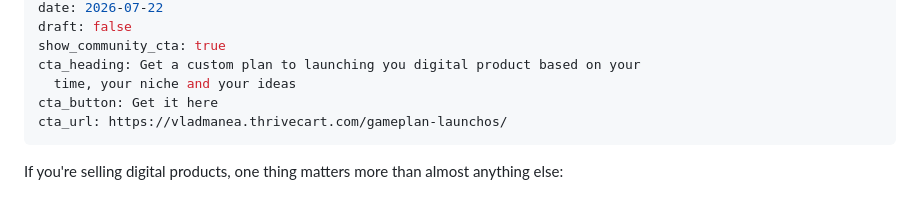
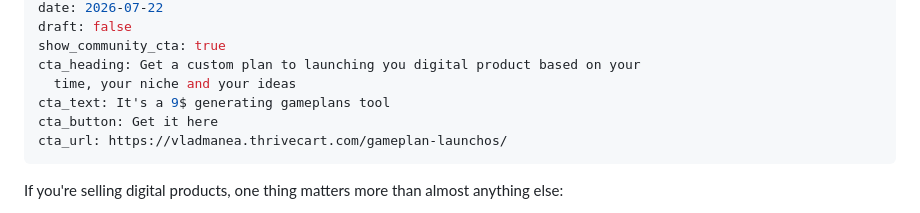
Before and after one commit to vladManea91/website, a Markdown page: src/posts/2026-07-21-traffic-for-digital-products-the-complete-guide-to-free-traffic-paid-traffic-and-building-an-ecosystem-that-sells.md, the part around the change. GitHub-like rendering.

Commit message:
Update Articles "2026-07-21-traffic-for-digital-products-the-complete-guide-to-free-traffic-paid-traffic-and-building-an-ecosystem-that-sells" - Vlad Manea <vlad.manea@ymail.com> via DecapBridge

```diff
--- a/src/posts/2026-07-21-traffic-for-digital-products-the-complete-guide-to-free-traffic-paid-traffic-and-building-an-ecosystem-that-sells.md
+++ b/src/posts/2026-07-21-traffic-for-digital-products-the-complete-guide-to-free-traffic-paid-traffic-and-building-an-ecosystem-that-sells.md
@@ -8,6 +8,7 @@ draft: false
 show_community_cta: true
 cta_heading: Get a custom plan to launching you digital product based on your
   time, your niche and your ideas
+cta_text: It's a 9$ generating gameplans tool
 cta_button: Get it here
 cta_url: https://vladmanea.thrivecart.com/gameplan-launchos/
 ---
```
